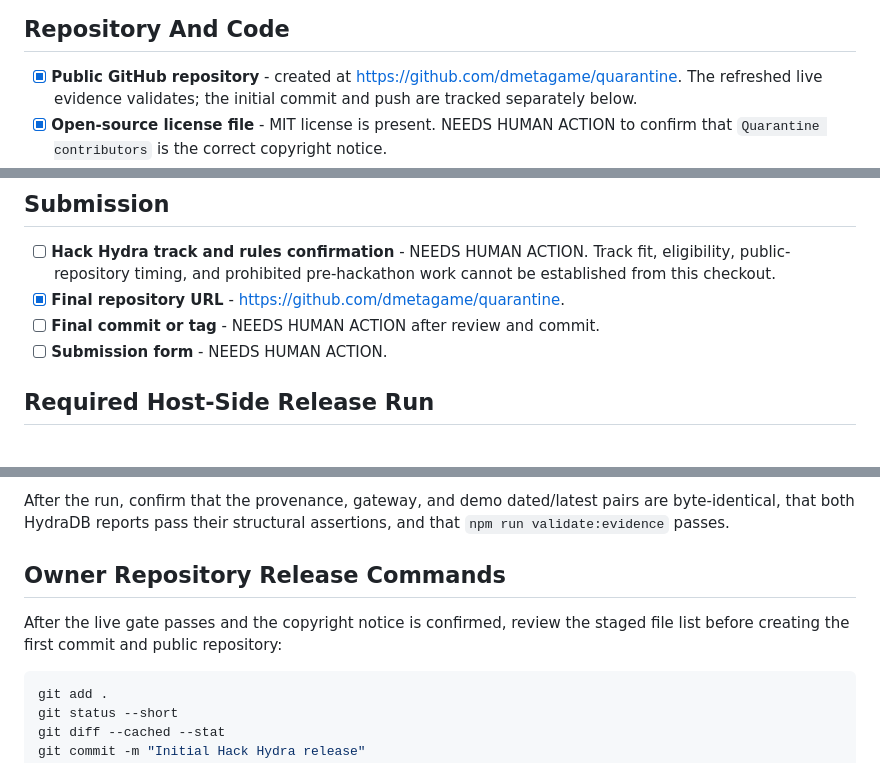
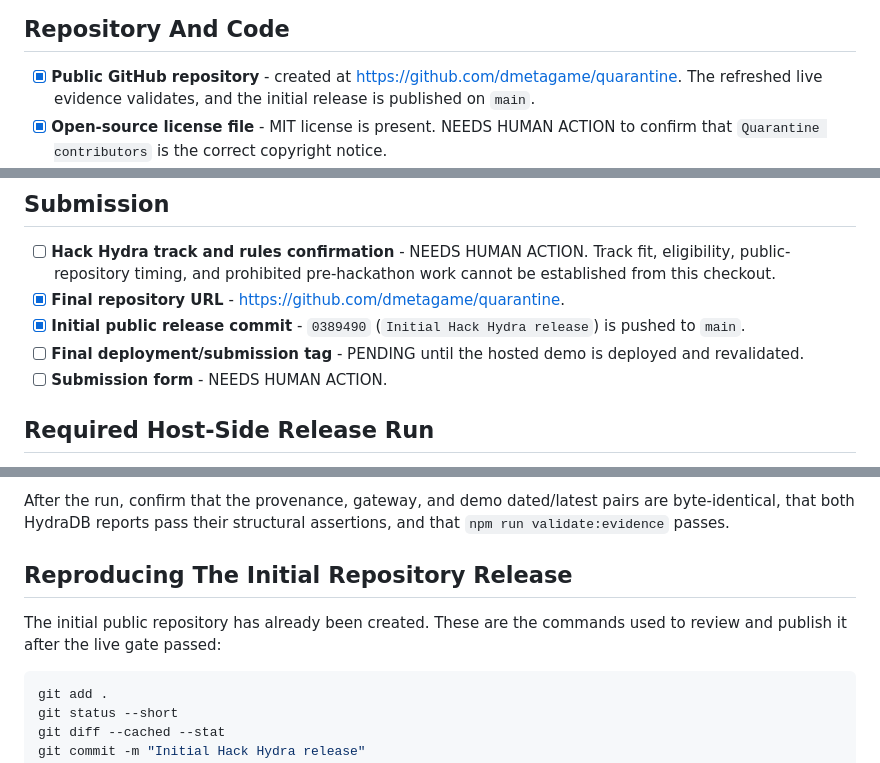
Before and after one commit to dmetagame/quarantine, a Markdown page: docs/submission-checklist.md, 3 parts joined by grey strips. Drawn GitHub-style.

Commit message:
Update release checklist

````diff
--- a/docs/submission-checklist.md
+++ b/docs/submission-checklist.md
@@ -13,7 +13,7 @@ competition ownership.
 
 - [x] **Public GitHub repository** - created at
   <https://github.com/dmetagame/quarantine>. The refreshed live evidence
-  validates; the initial commit and push are tracked separately below.
+  validates, and the initial release is published on `main`.
 - [x] **Open-source license file** - MIT license is present. NEEDS HUMAN ACTION
   to confirm that `Quarantine contributors` is the correct copyright notice.
 - [x] **README** - judge-facing thesis, problem, solution, architecture,
@@ -47,7 +47,10 @@ competition ownership.
   fit, eligibility, public-repository timing, and prohibited pre-hackathon
   work cannot be established from this checkout.
 - [x] **Final repository URL** - <https://github.com/dmetagame/quarantine>.
-- [ ] **Final commit or tag** - NEEDS HUMAN ACTION after review and commit.
+- [x] **Initial public release commit** - `0389490` (`Initial Hack Hydra
+  release`) is pushed to `main`.
+- [ ] **Final deployment/submission tag** - PENDING until the hosted demo is
+  deployed and revalidated.
 - [ ] **Submission form** - NEEDS HUMAN ACTION.
 
 ## Required Host-Side Release Run
@@ -76,10 +79,10 @@ After the run, confirm that the provenance, gateway, and demo dated/latest
 pairs are byte-identical, that both HydraDB reports pass their structural
 assertions, and that `npm run validate:evidence` passes.
 
-## Owner Repository Release Commands
+## Reproducing The Initial Repository Release
 
-After the live gate passes and the copyright notice is confirmed, review the
-staged file list before creating the first commit and public repository:
+The initial public repository has already been created. These are the commands
+used to review and publish it after the live gate passed:
 
 ```bash
 git add .
````
